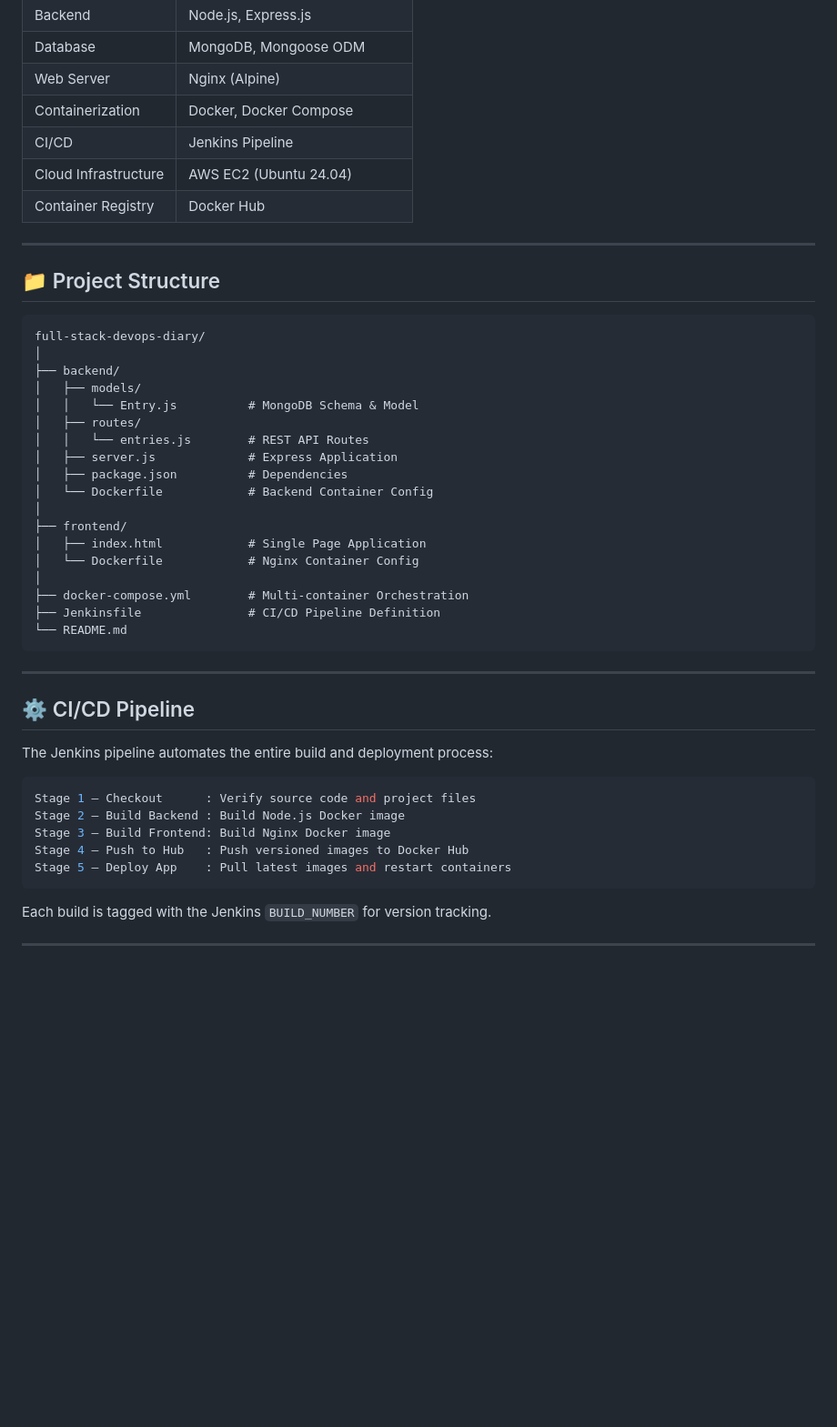
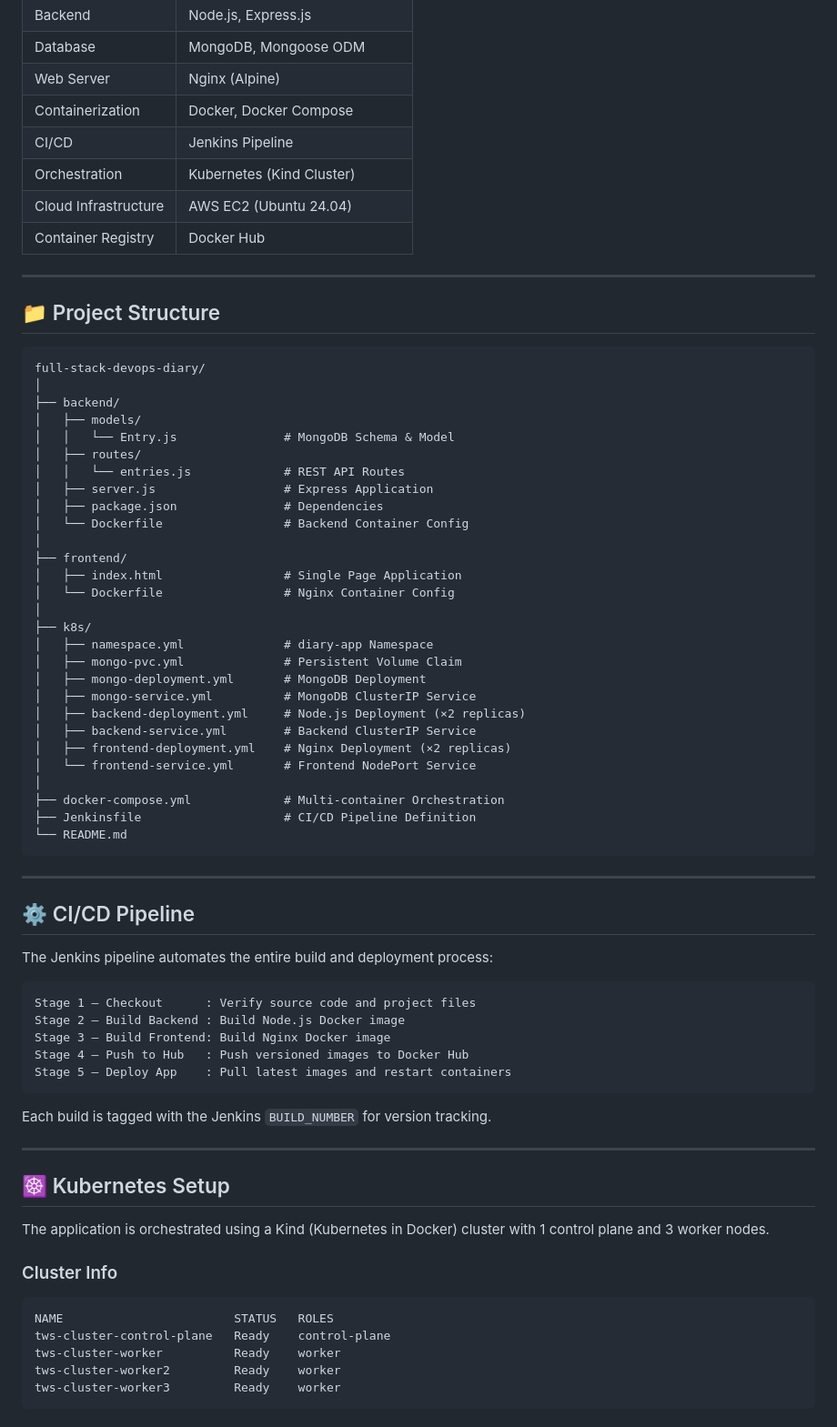
Before and after one commit to sidhi6276/full-stack-devops-diary-, a Markdown page: README.md, the part around one of its changes. Shown at 91% size. Rendered like a GitHub page; blank space fills up the shorter version.

````diff
--- a/README.md
+++ b/README.md
@@ -78,6 +83,7 @@ Developer (Code Push)
 | Web Server | Nginx (Alpine) |
 | Containerization | Docker, Docker Compose |
 | CI/CD | Jenkins Pipeline |
+| Orchestration | Kubernetes (Kind Cluster) |
 | Cloud Infrastructure | AWS EC2 (Ubuntu 24.04) |
 | Container Registry | Docker Hub |
 
@@ -89,19 +95,29 @@ full-stack-devops-diary/
 │
 ├── backend/
 │   ├── models/
-│   │   └── Entry.js          # MongoDB Schema & Model
+│   │   └── Entry.js               # MongoDB Schema & Model
 │   ├── routes/
-│   │   └── entries.js        # REST API Routes
-│   ├── server.js             # Express Application
-│   ├── package.json          # Dependencies
-│   └── Dockerfile            # Backend Container Config
+│   │   └── entries.js             # REST API Routes
+│   ├── server.js                  # Express Application
+│   ├── package.json               # Dependencies
+│   └── Dockerfile                 # Backend Container Config
 │
 ├── frontend/
-│   ├── index.html            # Single Page Application
-│   └── Dockerfile            # Nginx Container Config
+│   ├── index.html                 # Single Page Application
+│   └── Dockerfile                 # Nginx Container Config
 │
-├── docker-compose.yml        # Multi-container Orchestration
-├── Jenkinsfile               # CI/CD Pipeline Definition
+├── k8s/
+│   ├── namespace.yml              # diary-app Namespace
+│   ├── mongo-pvc.yml              # Persistent Volume Claim
+│   ├── mongo-deployment.yml       # MongoDB Deployment
+│   ├── mongo-service.yml          # MongoDB ClusterIP Service
+│   ├── backend-deployment.yml     # Node.js Deployment (×2 replicas)
+│   ├── backend-service.yml        # Backend ClusterIP Service
+│   ├── frontend-deployment.yml    # Nginx Deployment (×2 replicas)
+│   └── frontend-service.yml       # Frontend NodePort Service
+│
+├── docker-compose.yml             # Multi-container Orchestration
+├── Jenkinsfile                    # CI/CD Pipeline Definition
 └── README.md
 ```
 
@@ -110,7 +126,7 @@ full-stack-devops-diary/
 ## ⚙️ CI/CD Pipeline
 
 The Jenkins pipeline automates the entire build and deployment process:
-```groovy
+```
 Stage 1 — Checkout      : Verify source code and project files
 Stage 2 — Build Backend : Build Node.js Docker image
 Stage 3 — Build Frontend: Build Nginx Docker image
@@ -119,3 +135,19 @@ Stage 5 — Deploy App    : Pull latest images and restart containers
 ```
 
 Each build is tagged with the Jenkins `BUILD_NUMBER` for version tracking.
+
+---
+
+## ☸️ Kubernetes Setup
+
+The application is orchestrated using a Kind (Kubernetes in Docker) cluster with 1 control plane and 3 worker nodes.
+
+### Cluster Info
+```
+NAME                        STATUS   ROLES
+tws-cluster-control-plane   Ready    control-plane
+tws-cluster-worker          Ready    worker
+tws-cluster-worker2         Ready    worker
+tws-cluster-worker3         Ready    worker
+```
+
````
Also changed, not shown: other parts of README.md (+57 -14 lines).
